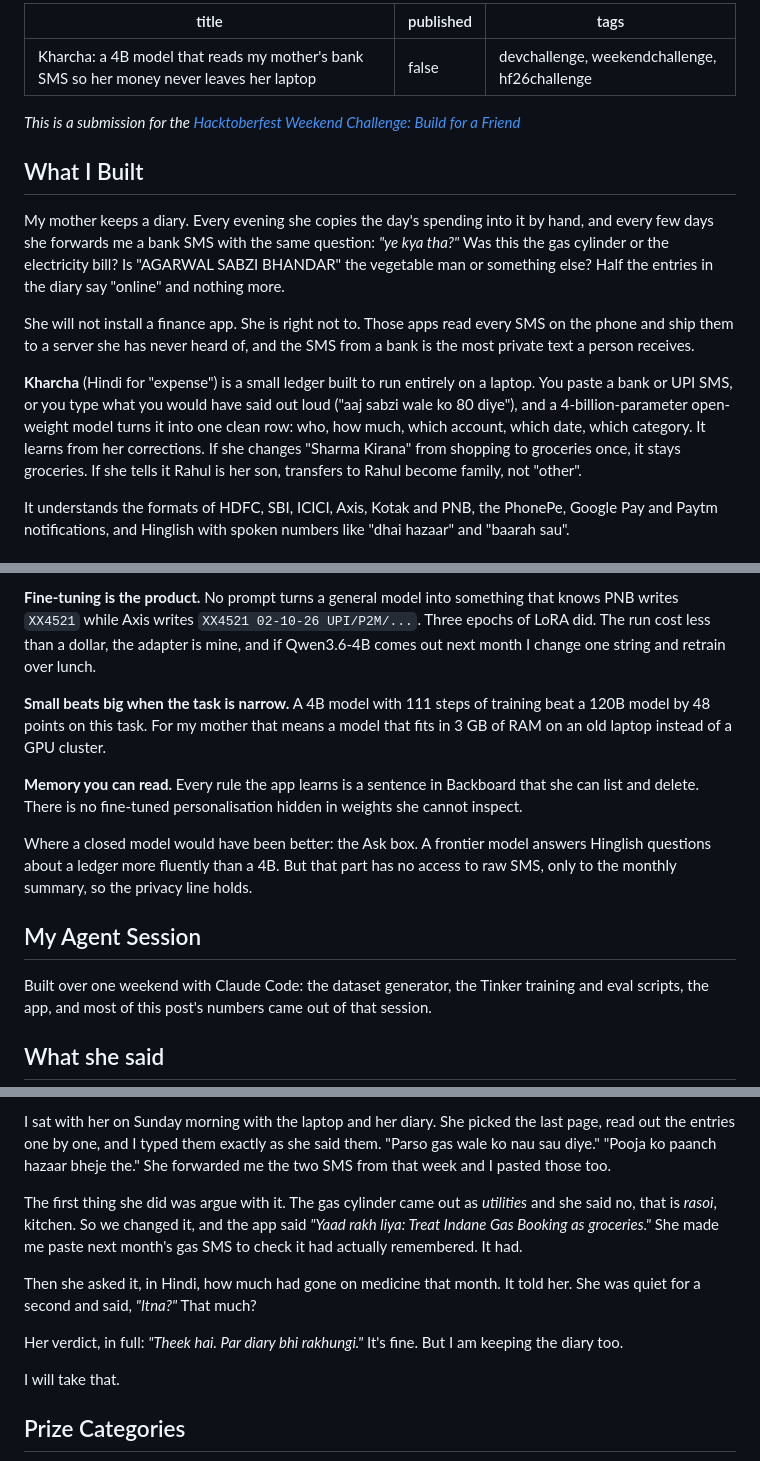
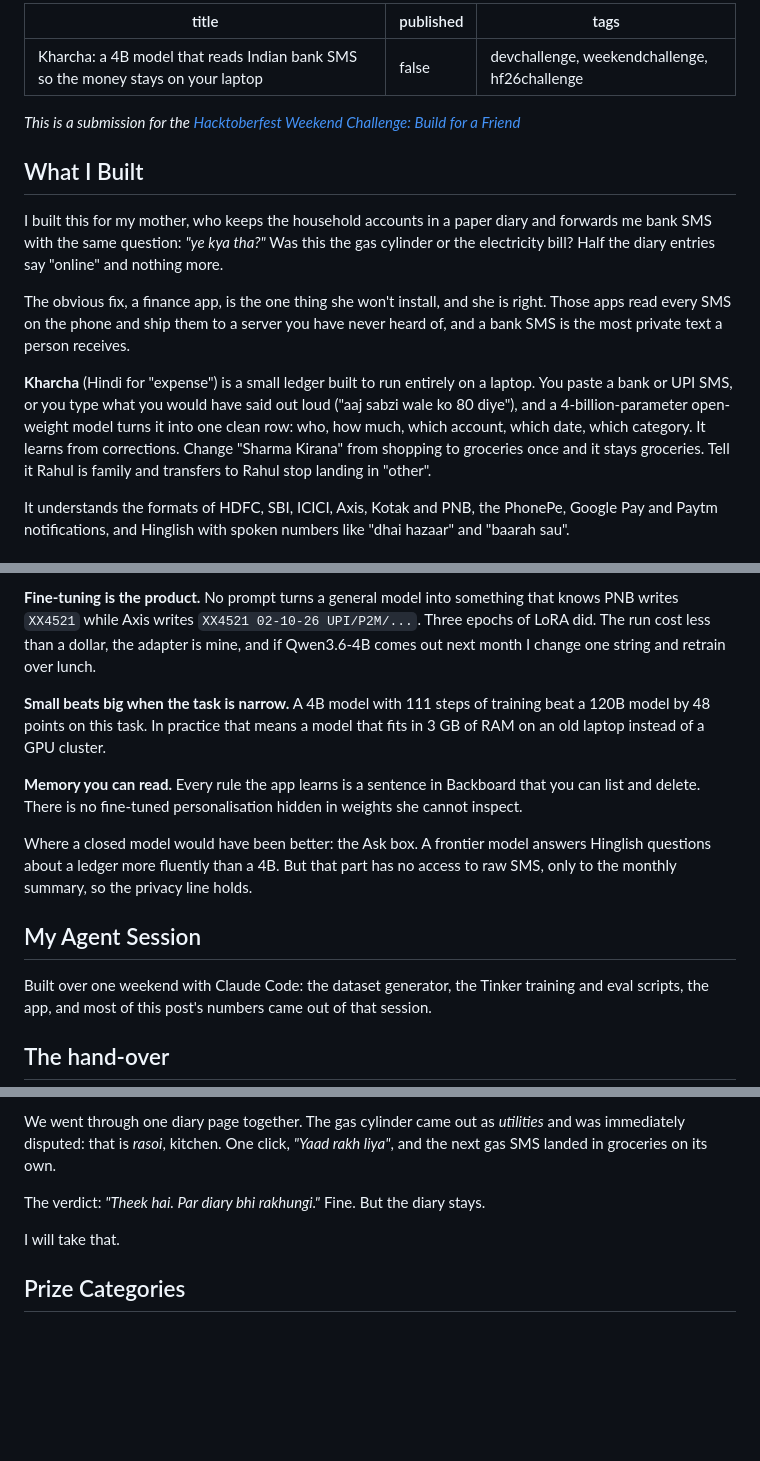
Before and after one commit to its-kumar-yash/kharcha, a Markdown page: POST.md, 3 parts joined by grey strips. Drawn GitHub-style; blank space fills up the shorter version.

Commit message:
POST.md: fewer personal references, shorter hand-over

```diff
--- a/POST.md
+++ b/POST.md
@@ -1,5 +1,5 @@
 ---
-title: Kharcha: a 4B model that reads my mother's bank SMS so her money never leaves her laptop
+title: Kharcha: a 4B model that reads Indian bank SMS so the money stays on your laptop
 published: false
 tags: devchallenge, weekendchallenge, hf26challenge
 ---
@@ -8,11 +8,11 @@ tags: devchallenge, weekendchallenge, hf26challenge
 
 ## What I Built
 
-My mother keeps a diary. Every evening she copies the day's spending into it by hand, and every few days she forwards me a bank SMS with the same question: *"ye kya tha?"* Was this the gas cylinder or the electricity bill? Is "AGARWAL SABZI BHANDAR" the vegetable man or something else? Half the entries in the diary say "online" and nothing more.
+I built this for my mother, who keeps the household accounts in a paper diary and forwards me bank SMS with the same question: *"ye kya tha?"* Was this the gas cylinder or the electricity bill? Half the diary entries say "online" and nothing more.
 
-She will not install a finance app. She is right not to. Those apps read every SMS on the phone and ship them to a server she has never heard of, and the SMS from a bank is the most private text a person receives.
+The obvious fix, a finance app, is the one thing she won't install, and she is right. Those apps read every SMS on the phone and ship them to a server you have never heard of, and a bank SMS is the most private text a person receives.
 
-**Kharcha** (Hindi for "expense") is a small ledger built to run entirely on a laptop. You paste a bank or UPI SMS, or you type what you would have said out loud ("aaj sabzi wale ko 80 diye"), and a 4-billion-parameter open-weight model turns it into one clean row: who, how much, which account, which date, which category. It learns from her corrections. If she changes "Sharma Kirana" from shopping to groceries once, it stays groceries. If she tells it Rahul is her son, transfers to Rahul become family, not "other".
+**Kharcha** (Hindi for "expense") is a small ledger built to run entirely on a laptop. You paste a bank or UPI SMS, or you type what you would have said out loud ("aaj sabzi wale ko 80 diye"), and a 4-billion-parameter open-weight model turns it into one clean row: who, how much, which account, which date, which category. It learns from corrections. Change "Sharma Kirana" from shopping to groceries once and it stays groceries. Tell it Rahul is family and transfers to Rahul stop landing in "other".
 
 It understands the formats of HDFC, SBI, ICICI, Axis, Kotak and PNB, the PhonePe, Google Pay and Paytm notifications, and Hinglish with spoken numbers like "dhai hazaar" and "baarah sau".
 
@@ -110,9 +110,9 @@ The Ask box ("is mahine kirane pe kitna gaya?") pulls the relevant memories plus
 
 **Fine-tuning is the product.** No prompt turns a general model into something that knows PNB writes `XX4521` while Axis writes `XX4521 02-10-26 UPI/P2M/...`. Three epochs of LoRA did. The run cost less than a dollar, the adapter is mine, and if Qwen3.6-4B comes out next month I change one string and retrain over lunch.
 
-**Small beats big when the task is narrow.** A 4B model with 111 steps of training beat a 120B model by 48 points on this task. For my mother that means a model that fits in 3 GB of RAM on an old laptop instead of a GPU cluster.
+**Small beats big when the task is narrow.** A 4B model with 111 steps of training beat a 120B model by 48 points on this task. In practice that means a model that fits in 3 GB of RAM on an old laptop instead of a GPU cluster.
 
-**Memory you can read.** Every rule the app learns is a sentence in Backboard that she can list and delete. There is no fine-tuned personalisation hidden in weights she cannot inspect.
+**Memory you can read.** Every rule the app learns is a sentence in Backboard that you can list and delete. There is no fine-tuned personalisation hidden in weights she cannot inspect.
 
 Where a closed model would have been better: the Ask box. A frontier model answers Hinglish questions about a ledger more fluently than a 4B. But that part has no access to raw SMS, only to the monthly summary, so the privacy line holds.
 
@@ -122,5 +122,5 @@ Where a closed model would have been better: the Ask box. A frontier model answe
 
 Built over one weekend with Claude Code: the dataset generator, the Tinker training and eval scripts, the app, and most of this post's numbers came out of that session.
 
-## What she said
+## The hand-over
 
@@ -128,11 +128,7 @@ Built over one weekend with Claude Code: the dataset generator, the Tinker train
 
-I sat with her on Sunday morning with the laptop and her diary. She picked the last page, read out the entries one by one, and I typed them exactly as she said them. "Parso gas wale ko nau sau diye." "Pooja ko paanch hazaar bheje the." She forwarded me the two SMS from that week and I pasted those too.
+We went through one diary page together. The gas cylinder came out as *utilities* and was immediately disputed: that is *rasoi*, kitchen. One click, *"Yaad rakh liya"*, and the next gas SMS landed in groceries on its own.
 
-The first thing she did was argue with it. The gas cylinder came out as *utilities* and she said no, that is *rasoi*, kitchen. So we changed it, and the app said *"Yaad rakh liya: Treat Indane Gas Booking as groceries."* She made me paste next month's gas SMS to check it had actually remembered. It had.
-
-Then she asked it, in Hindi, how much had gone on medicine that month. It told her. She was quiet for a second and said, *"Itna?"* That much?
-
-Her verdict, in full: *"Theek hai. Par diary bhi rakhungi."* It's fine. But I am keeping the diary too.
+The verdict: *"Theek hai. Par diary bhi rakhungi."* Fine. But the diary stays.
 
 I will take that.
 
```
Also changed, not shown: other parts of POST.md (+2 -2 lines).
